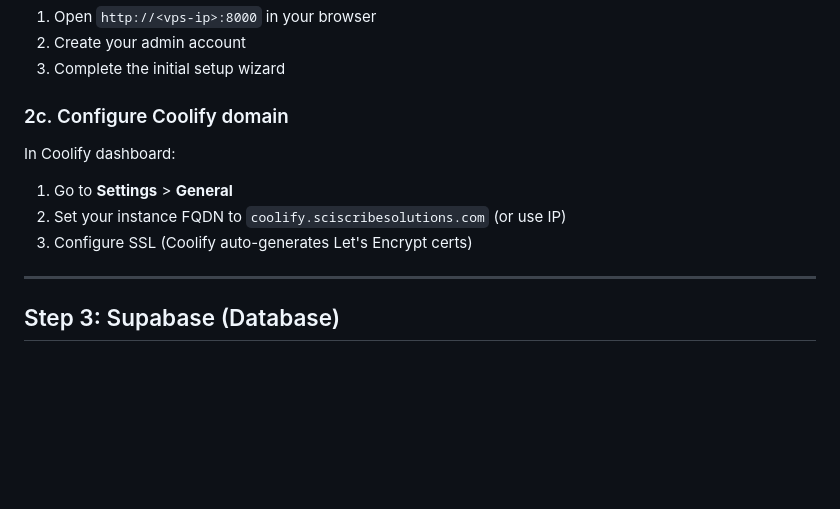
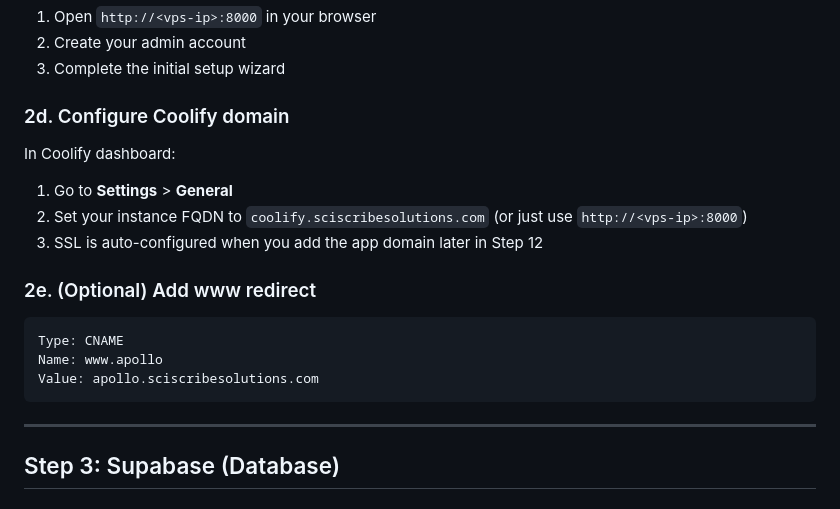
Before and after one commit to dspurkayastha/Apollo, a Markdown page: docs/DEPLOYMENT.md, the part around one of its changes. Rendered like a GitHub page; blank space fills up the shorter version.

````diff
--- a/docs/DEPLOYMENT.md
+++ b/docs/DEPLOYMENT.md
@@ -96,12 +110,20 @@ After installation:
 2. Create your admin account
 3. Complete the initial setup wizard
 
-### 2c. Configure Coolify domain
+### 2d. Configure Coolify domain
 
 In Coolify dashboard:
 1. Go to **Settings** > **General**
-2. Set your instance FQDN to `coolify.sciscribesolutions.com` (or use IP)
-3. Configure SSL (Coolify auto-generates Let's Encrypt certs)
+2. Set your instance FQDN to `coolify.sciscribesolutions.com` (or just use `http://<vps-ip>:8000`)
+3. SSL is auto-configured when you add the app domain later in Step 12
+
+### 2e. (Optional) Add www redirect
+
+```
+Type: CNAME
+Name: www.apollo
+Value: apollo.sciscribesolutions.com
+```
 
 ---
 
````
Also changed, not shown: other parts of docs/DEPLOYMENT.md (+55 -41 lines).
